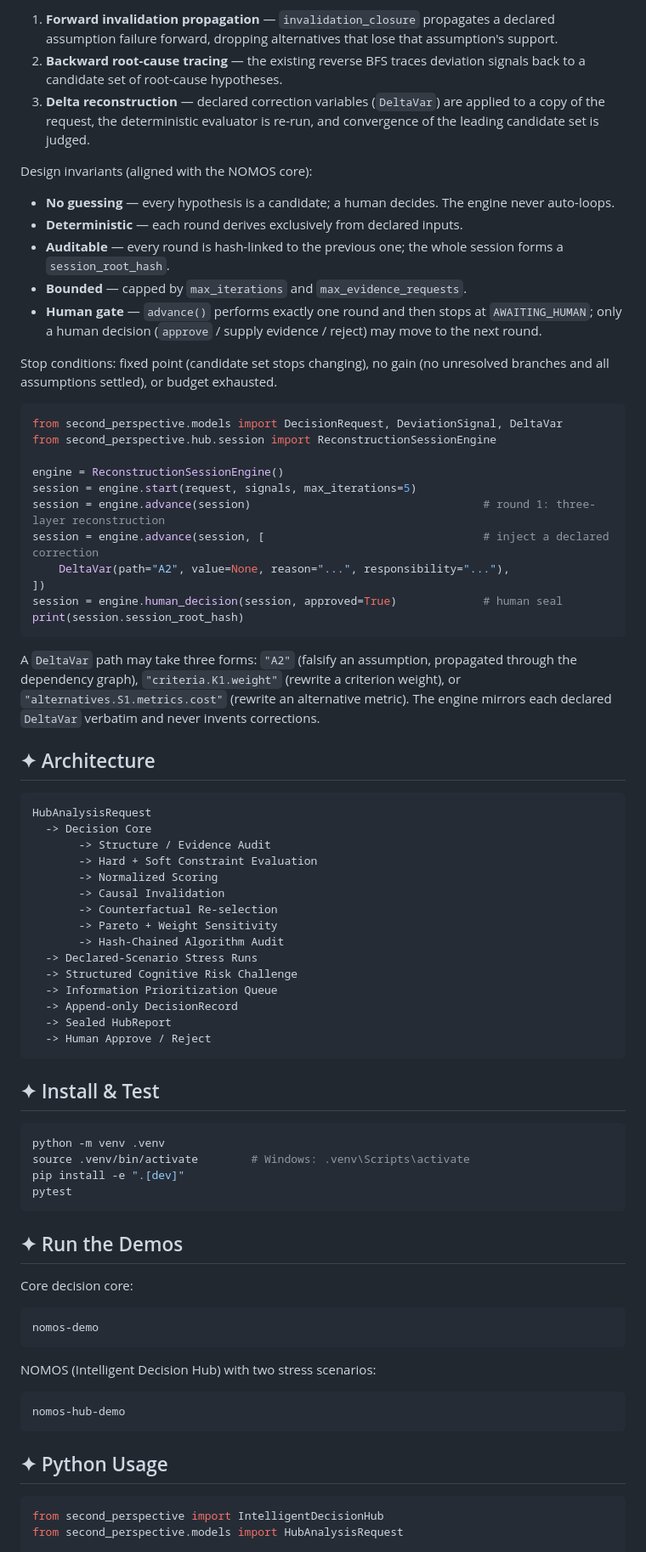
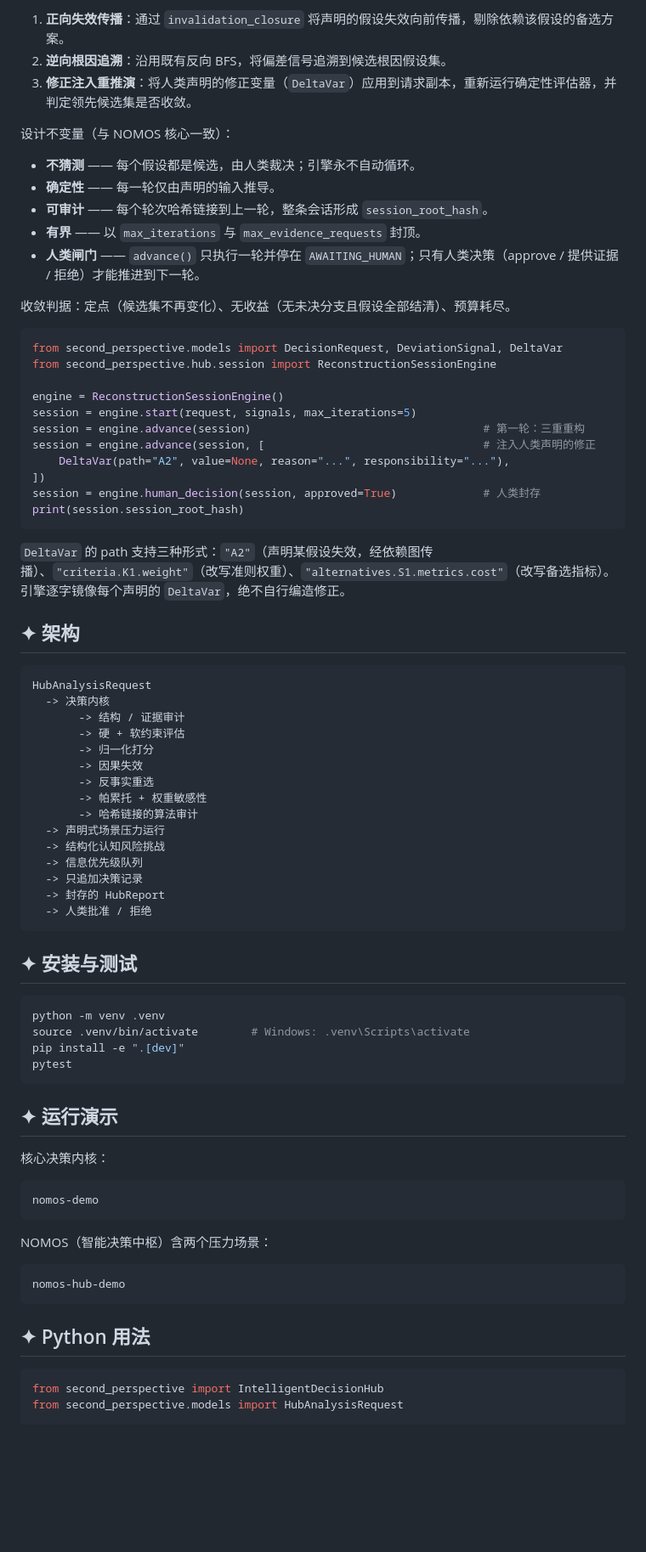
Before and after one commit to nohn3043-arch/second-perspective, a Markdown page: README.md, the part around one of its changes. Shown at 85% size. Drawn GitHub-style; blank space fills up the shorter version.

Commit message:
docs: 涓枃 README锛堝惈涓夐噸鍥犳灉閲嶆瀯绔犺妭锛夛紝Gitee 涓撶敤

````diff
--- a/README.md
+++ b/README.md
@@ -72,17 +72,17 @@ Each round runs the three causal operators:
 
-1. **Forward invalidation propagation** — `invalidation_closure` propagates a declared assumption failure forward, dropping alternatives that lose that assumption's support.
-2. **Backward root-cause tracing** — the existing reverse BFS traces deviation signals back to a candidate set of root-cause hypotheses.
-3. **Delta reconstruction** — declared correction variables (`DeltaVar`) are applied to a copy of the request, the deterministic evaluator is re-run, and convergence of the leading candidate set is judged.
+1. **正向失效传播**：通过 `invalidation_closure` 将声明的假设失效向前传播，剔除依赖该假设的备选方案。
+2. **逆向根因追溯**：沿用既有反向 BFS，将偏差信号追溯到候选根因假设集。
+3. **修正注入重推演**：将人类声明的修正变量（`DeltaVar`）应用到请求副本，重新运行确定性评估器，并判定领先候选集是否收敛。
 
-Design invariants (aligned with the NOMOS core):
+设计不变量（与 NOMOS 核心一致）：
 
-- **No guessing** — every hypothesis is a candidate; a human decides. The engine never auto-loops.
-- **Deterministic** — each round derives exclusively from declared inputs.
-- **Auditable** — every round is hash-linked to the previous one; the whole session forms a `session_root_hash`.
-- **Bounded** — capped by `max_iterations` and `max_evidence_requests`.
-- **Human gate** — `advance()` performs exactly one round and then stops at `AWAITING_HUMAN`; only a human decision (`approve` / supply evidence / reject) may move to the next round.
+- **不猜测** —— 每个假设都是候选，由人类裁决；引擎永不自动循环。
+- **确定性** —— 每一轮仅由声明的输入推导。
+- **可审计** —— 每个轮次哈希链接到上一轮，整条会话形成 `session_root_hash`。
+- **有界** —— 以 `max_iterations` 与 `max_evidence_requests` 封顶。
+- **人类闸门** —— `advance()` 只执行一轮并停在 `AWAITING_HUMAN`；只有人类决策（approve / 提供证据 / 拒绝）才能推进到下一轮。
 
-Stop conditions: fixed point (candidate set stops changing), no gain (no unresolved branches and all assumptions settled), or budget exhausted.
+收敛判据：定点（候选集不再变化）、无收益（无未决分支且假设全部结清）、预算耗尽。
 
 ```python
 from second_perspective.models import DecisionRequest, DeviationSignal, DeltaVar
@@ -90,37 +90,37 @@ from second_perspective.hub.session import ReconstructionSessionEngine
 
 engine = ReconstructionSessionEngine()
 session = engine.start(request, signals, max_iterations=5)
-session = engine.advance(session)                                   # round 1: three-layer reconstruction
-session = engine.advance(session, [                                 # inject a declared correction
+session = engine.advance(session)                                   # 第一轮：三重重构
+session = engine.advance(session, [                                 # 注入人类声明的修正
     DeltaVar(path="A2", value=None, reason="...", responsibility="..."),
 ])
-session = engine.human_decision(session, approved=True)             # human seal
+session = engine.human_decision(session, approved=True)             # 人类封存
 print(session.session_root_hash)
 ```
 
-A `DeltaVar` path may take three forms: `"A2"` (falsify an assumption, propagated through the dependency graph), `"criteria.K1.weight"` (rewrite a criterion weight), or `"alternatives.S1.metrics.cost"` (rewrite an alternative metric). The engine mirrors each declared `DeltaVar` verbatim and never invents corrections.
+`DeltaVar` 的 path 支持三种形式：`"A2"`（声明某假设失效，经依赖图传播）、`"criteria.K1.weight"`（改写准则权重）、`"alternatives.S1.metrics.cost"`（改写备选指标）。引擎逐字镜像每个声明的 `DeltaVar`，绝不自行编造修正。
 
-## ✦ Architecture
+## ✦ 架构
 
 ```text
 HubAnalysisRequest
-  -> Decision Core
-       -> Structure / Evidence Audit
-       -> Hard + Soft Constraint Evaluation
-       -> Normalized Scoring
-       -> Causal Invalidation
-       -> Counterfactual Re-selection
-       -> Pareto + Weight Sensitivity
-       -> Hash-Chained Algorithm Audit
-  -> Declared-Scenario Stress Runs
-  -> Structured Cognitive Risk Challenge
-  -> Information Prioritization Queue
-  -> Append-only DecisionRecord
-  -> Sealed HubReport
-  -> Human Approve / Reject
+  -> 决策内核
+       -> 结构 / 证据审计
+       -> 硬 + 软约束评估
+       -> 归一化打分
+       -> 因果失效
+       -> 反事实重选
+       -> 帕累托 + 权重敏感性
+       -> 哈希链接的算法审计
+  -> 声明式场景压力运行
+  -> 结构化认知风险挑战
+  -> 信息优先级队列
+  -> 只追加决策记录
+  -> 封存的 HubReport
+  -> 人类批准 / 拒绝
 ```
 
-## ✦ Install & Test
+## ✦ 安装与测试
 
 ```bash
 python -m venv .venv
@@ -129,21 +129,21 @@ pip install -e ".[dev]"
 pytest
 ```
 
-## ✦ Run the Demos
+## ✦ 运行演示
 
-Core decision core:
+核心决策内核：
 
 ```bash
 nomos-demo
 ```
 
-NOMOS (Intelligent Decision Hub) with two stress scenarios:
+NOMOS（智能决策中枢）含两个压力场景：
 
 ```bash
 nomos-hub-demo
 ```
 
-## ✦ Python Usage
+## ✦ Python 用法
 
 ```python
 from second_perspective import IntelligentDecisionHub
````
Also changed, not shown: other parts of README.md (+63 -63 lines).
